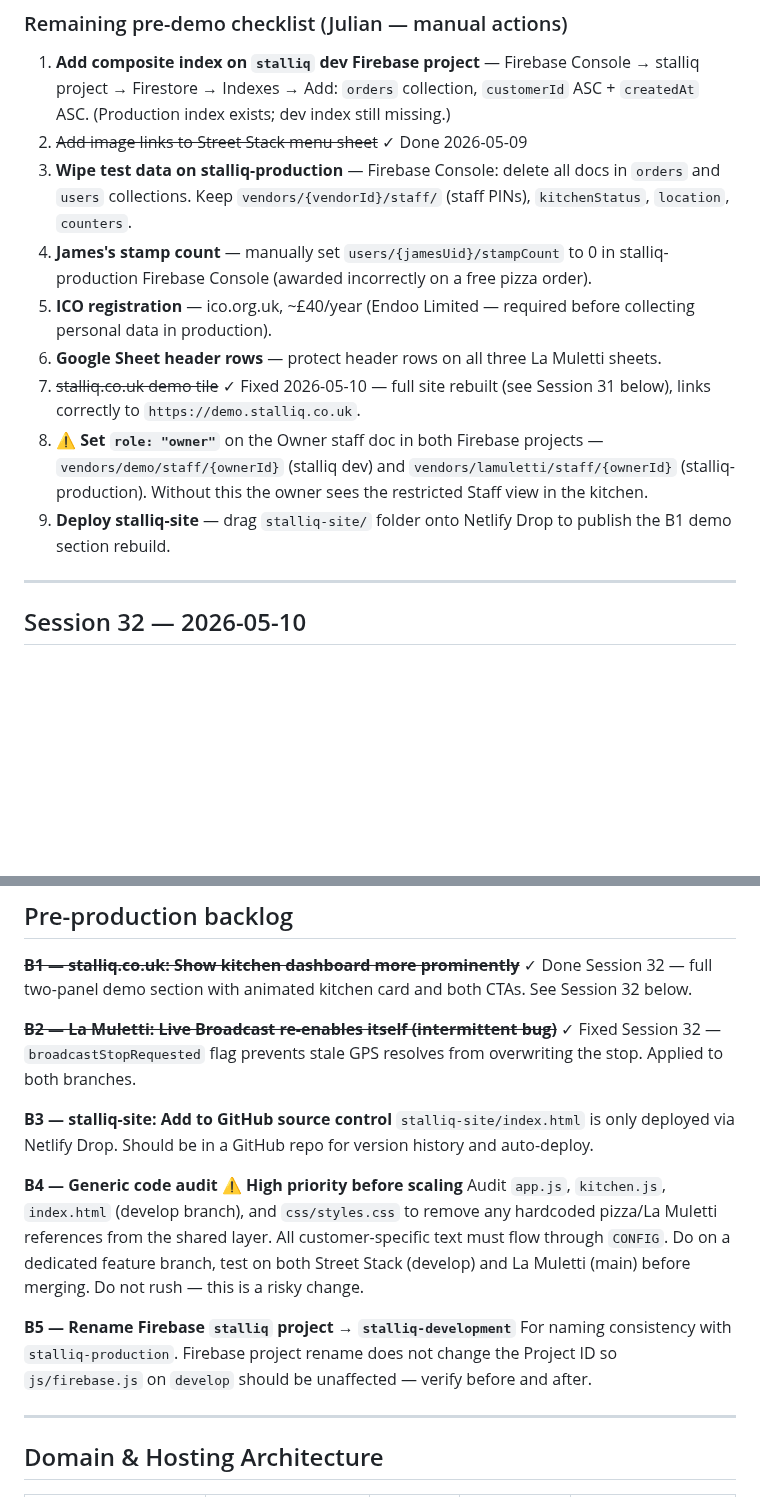
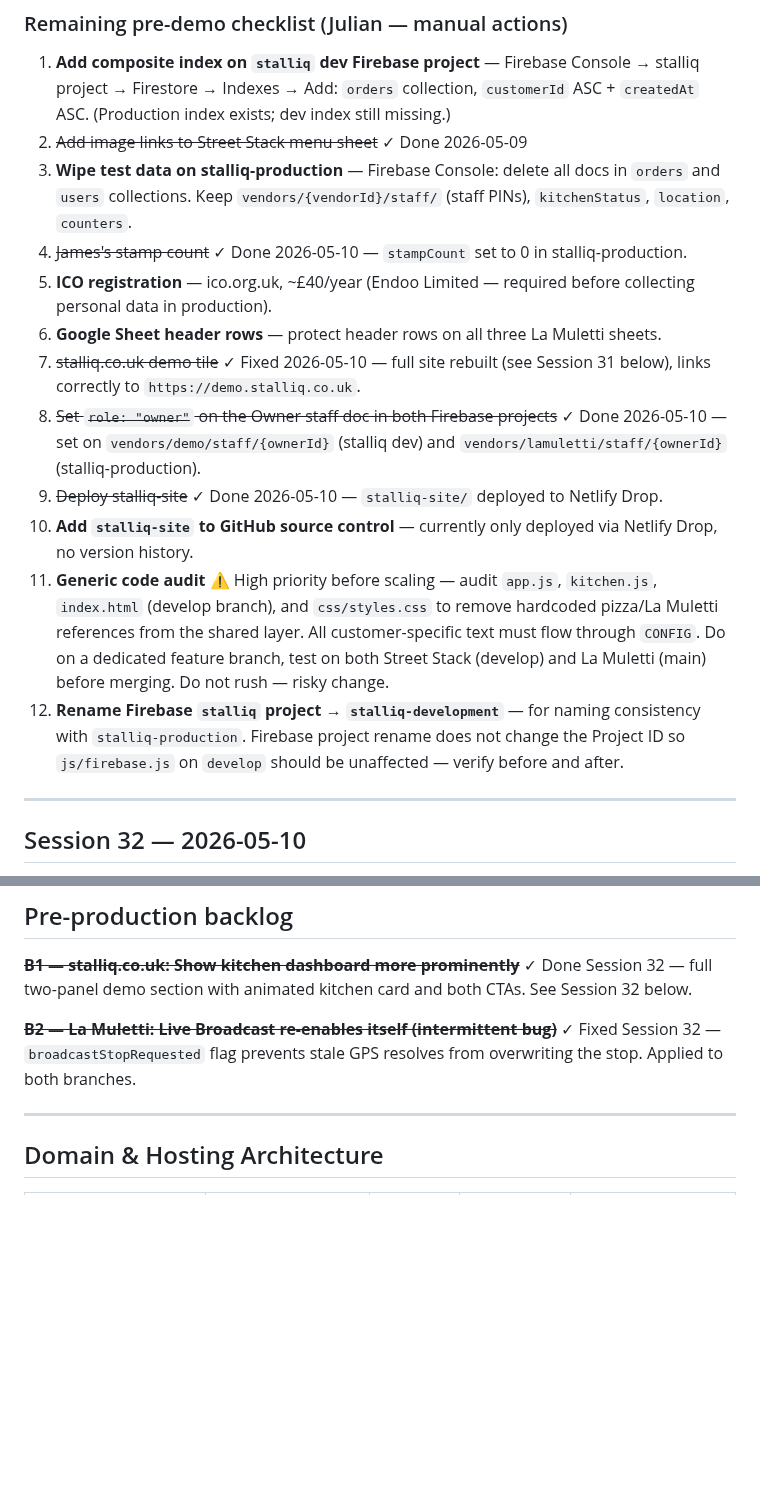
Before and after one commit to JulianBell106/lamulettipizza, a Markdown page: PROJECT.md, 2 parts joined by grey strips. Rendered like a GitHub page; blank space fills up the shorter version.

```diff
--- a/PROJECT.md
+++ b/PROJECT.md
@@ -12,12 +12,15 @@ Julian (Endoo Limited) is building Stalliq — a white-label PWA food ordering p
 1. **Add composite index on `stalliq` dev Firebase project** — Firebase Console → stalliq project → Firestore → Indexes → Add: `orders` collection, `customerId` ASC + `createdAt` ASC. (Production index exists; dev index still missing.)
 2. ~~Add image links to Street Stack menu sheet~~ ✓ Done 2026-05-09
 3. **Wipe test data on stalliq-production** — Firebase Console: delete all docs in `orders` and `users` collections. Keep `vendors/{vendorId}/staff/` (staff PINs), `kitchenStatus`, `location`, `counters`.
-4. **James's stamp count** — manually set `users/{jamesUid}/stampCount` to 0 in stalliq-production Firebase Console (awarded incorrectly on a free pizza order).
+4. ~~James's stamp count~~ ✓ Done 2026-05-10 — `stampCount` set to 0 in stalliq-production.
 5. **ICO registration** — ico.org.uk, ~£40/year (Endoo Limited — required before collecting personal data in production).
 6. **Google Sheet header rows** — protect header rows on all three La Muletti sheets.
 7. ~~stalliq.co.uk demo tile~~ ✓ Fixed 2026-05-10 — full site rebuilt (see Session 31 below), links correctly to `https://demo.stalliq.co.uk`.
-8. ⚠️ **Set `role: "owner"`** on the Owner staff doc in both Firebase projects — `vendors/demo/staff/{ownerId}` (stalliq dev) and `vendors/lamuletti/staff/{ownerId}` (stalliq-production). Without this the owner sees the restricted Staff view in the kitchen.
-9. **Deploy stalliq-site** — drag `stalliq-site/` folder onto Netlify Drop to publish the B1 demo section rebuild.
+8. ~~Set `role: "owner"` on the Owner staff doc in both Firebase projects~~ ✓ Done 2026-05-10 — set on `vendors/demo/staff/{ownerId}` (stalliq dev) and `vendors/lamuletti/staff/{ownerId}` (stalliq-production).
+9. ~~Deploy stalliq-site~~ ✓ Done 2026-05-10 — `stalliq-site/` deployed to Netlify Drop.
+10. **Add `stalliq-site` to GitHub source control** — currently only deployed via Netlify Drop, no version history.
+11. **Generic code audit** ⚠️ High priority before scaling — audit `app.js`, `kitchen.js`, `index.html` (develop branch), and `css/styles.css` to remove hardcoded pizza/La Muletti references from the shared layer. All customer-specific text must flow through `CONFIG`. Do on a dedicated feature branch, test on both Street Stack (develop) and La Muletti (main) before merging. Do not rush — risky change.
+12. **Rename Firebase `stalliq` project → `stalliq-development`** — for naming consistency with `stalliq-production`. Firebase project rename does not change the Project ID so `js/firebase.js` on `develop` should be unaffected — verify before and after.
 
 ---
 
@@ -47,14 +50,6 @@ Julian (Endoo Limited) is building Stalliq — a white-label PWA food ordering p
 
 ~~**B2 — La Muletti: Live Broadcast re-enables itself (intermittent bug)**~~ ✓ Fixed Session 32 — `broadcastStopRequested` flag prevents stale GPS resolves from overwriting the stop. Applied to both branches.
 
-**B3 — stalliq-site: Add to GitHub source control**
-`stalliq-site/index.html` is only deployed via Netlify Drop. Should be in a GitHub repo for version history and auto-deploy.
-
-**B4 — Generic code audit ⚠️ High priority before scaling**
-Audit `app.js`, `kitchen.js`, `index.html` (develop branch), and `css/styles.css` to remove any hardcoded pizza/La Muletti references from the shared layer. All customer-specific text must flow through `CONFIG`. Do on a dedicated feature branch, test on both Street Stack (develop) and La Muletti (main) before merging. Do not rush — this is a risky change.
-
-**B5 — Rename Firebase `stalliq` project → `stalliq-development`**
-For naming consistency with `stalliq-production`. Firebase project rename does not change the Project ID so `js/firebase.js` on `develop` should be unaffected — verify before and after.
 
 ---
 
```
Also changed, not shown: other parts of PROJECT.md (+1 -1 lines).
